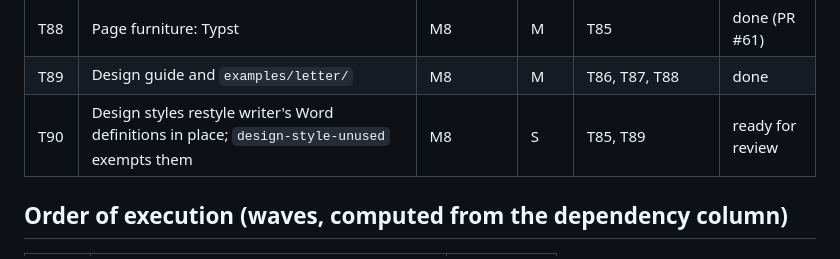
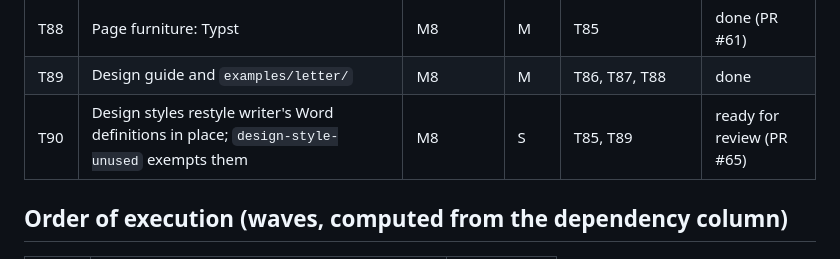
Before and after one commit to JBlaschke/writer_rs, a Markdown page: docs/tasks/README.md, the part around the change. Drawn GitHub-style.

Commit message:
docs(tasks): link T90 to PR #65
Co-Authored-By: Claude Opus 5.5 <noreply@anthropic.com>

```diff
--- a/docs/tasks/README.md
+++ b/docs/tasks/README.md
@@ -84,7 +84,7 @@ Generated from PLAN.md §5 (titles shortened); PLAN.md is authoritative.
 | T87 | Page furniture: DOCX | M8 | M | T85 | done (PR #60) |
 | T88 | Page furniture: Typst | M8 | M | T85 | done (PR #61) |
 | T89 | Design guide and `examples/letter/` | M8 | M | T86, T87, T88 | done |
-| T90 | Design styles restyle writer's Word definitions in place; `design-style-unused` exempts them | M8 | S | T85, T89 | ready for review |
+| T90 | Design styles restyle writer's Word definitions in place; `design-style-unused` exempts them | M8 | S | T85, T89 | ready for review (PR #65) |
 
 ## Order of execution (waves, computed from the dependency column)
 
```
